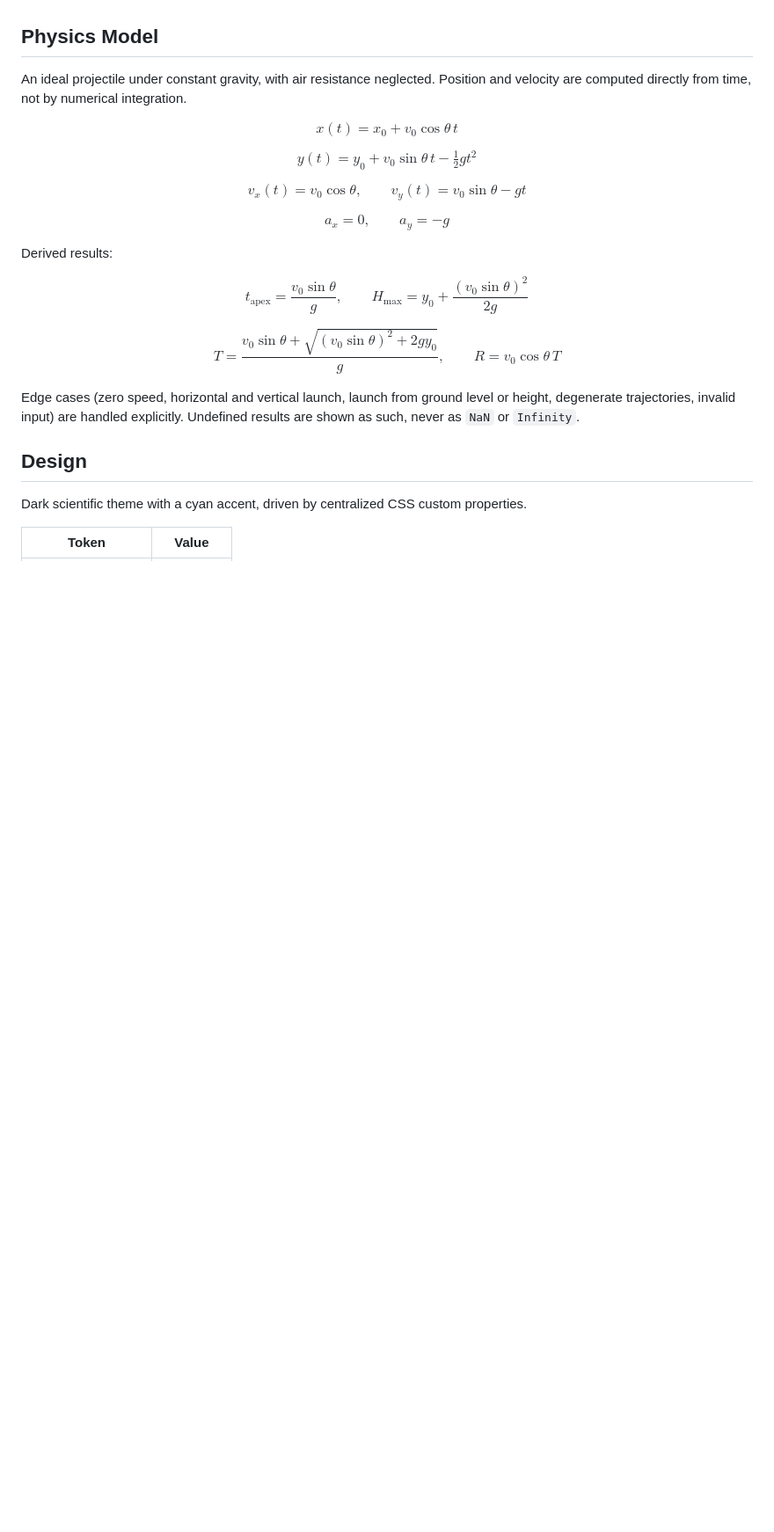
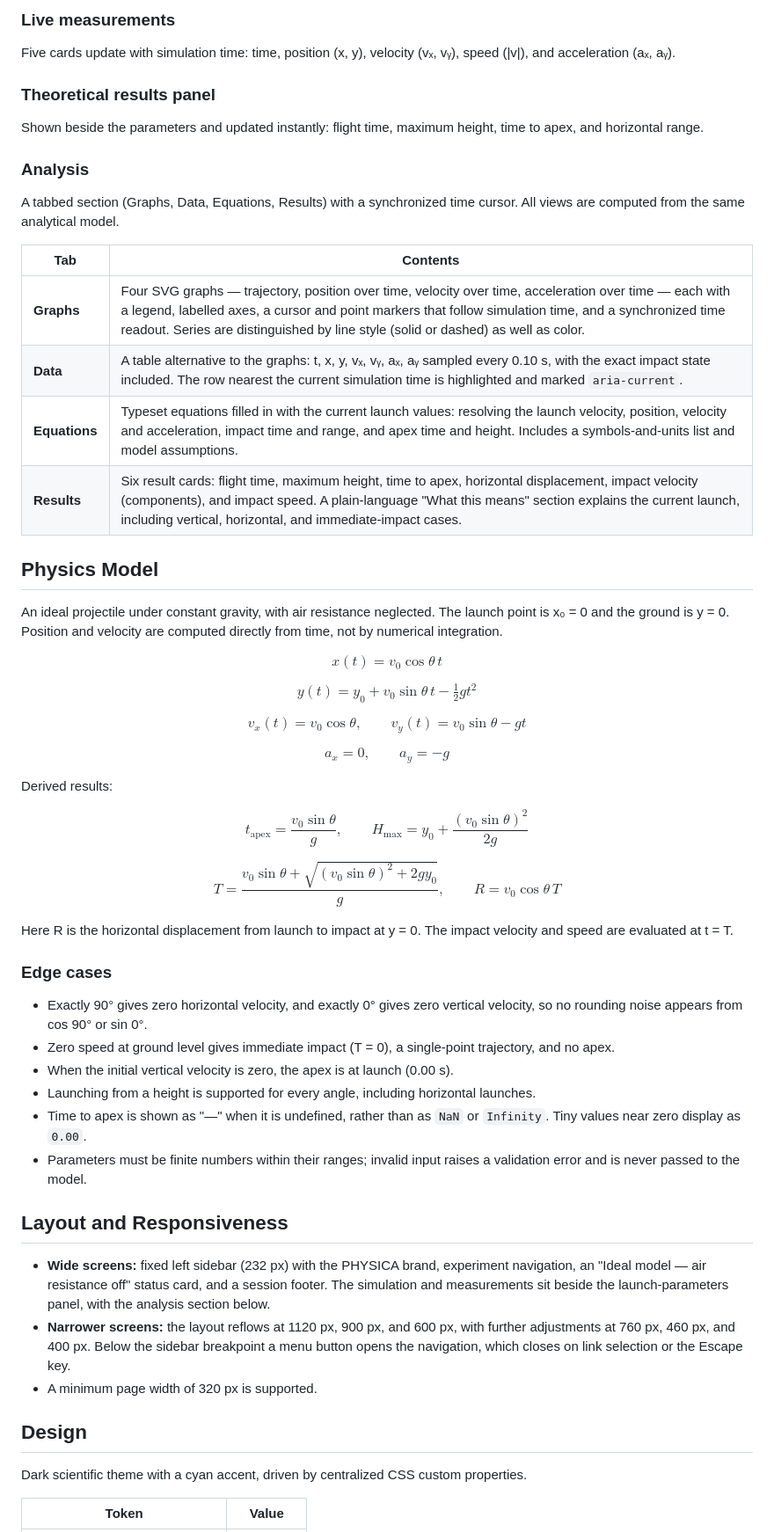
Before and after one commit to barathraj0812/physics-laboratory, a Markdown page: README.md, the part around one of its changes. Shown at 88% size. Rendered like a GitHub page; blank space fills up the shorter version.

```diff
--- a/README.md
+++ b/README.md
@@ -54,9 +65,27 @@ Changing a parameter pauses the run and recomputes from the initial conditions.
+### Live measurements
+
+Five cards update with simulation time: time, position (x, y), velocity (vₓ, vᵧ), speed (|v|), and acceleration (aₓ, aᵧ).
+
+### Theoretical results panel
+
+Shown beside the parameters and updated instantly: flight time, maximum height, time to apex, and horizontal range.
+
+### Analysis
+
+A tabbed section (Graphs, Data, Equations, Results) with a synchronized time cursor. All views are computed from the same analytical model.
+
+| Tab | Contents |
+|---|---|
+| **Graphs** | Four SVG graphs — trajectory, position over time, velocity over time, acceleration over time — each with a legend, labelled axes, a cursor and point markers that follow simulation time, and a synchronized time readout. Series are distinguished by line style (solid or dashed) as well as color. |
+| **Data** | A table alternative to the graphs: t, x, y, vₓ, vᵧ, aₓ, aᵧ sampled every 0.10 s, with the exact impact state included. The row nearest the current simulation time is highlighted and marked `aria-current`. |
+| **Equations** | Typeset equations filled in with the current launch values: resolving the launch velocity, position, velocity and acceleration, impact time and range, and apex time and height. Includes a symbols-and-units list and model assumptions. |
+| **Results** | Six result cards: flight time, maximum height, time to apex, horizontal displacement, impact velocity (components), and impact speed. A plain-language "What this means" section explains the current launch, including vertical, horizontal, and immediate-impact cases. |
 
 ## Physics Model
 
-An ideal projectile under constant gravity, with air resistance neglected. Position and velocity are computed directly from time, not by numerical integration.
+An ideal projectile under constant gravity, with air resistance neglected. The launch point is x₀ = 0 and the ground is y = 0. Position and velocity are computed directly from time, not by numerical integration.
 
-$$x(t) = x_0 + v_0\cos\theta \, t$$
+$$x(t) = v_0\cos\theta \, t$$
 
 $$y(t) = y_0 + v_0\sin\theta \, t - \tfrac{1}{2} g t^2$$
 
@@ -70,7 +99,22 @@ $$t_{\mathrm{apex}} = \frac{v_0\sin\theta}{g}, \qquad H_{\max} = y_0 + \frac{(v_
 
 $$T = \frac{v_0\sin\theta + \sqrt{(v_0\sin\theta)^2 + 2 g y_0}}{g}, \qquad R = v_0\cos\theta \, T$$
 
-Edge cases (zero speed, horizontal and vertical launch, launch from ground level or height, degenerate trajectories, invalid input) are handled explicitly. Undefined results are shown as such, never as `NaN` or `Infinity`.
+Here R is the horizontal displacement from launch to impact at y = 0. The impact velocity and speed are evaluated at t = T.
+
+### Edge cases
+
+- Exactly 90° gives zero horizontal velocity, and exactly 0° gives zero vertical velocity, so no rounding noise appears from cos 90° or sin 0°.
+- Zero speed at ground level gives immediate impact (T = 0), a single-point trajectory, and no apex.
+- When the initial vertical velocity is zero, the apex is at launch (0.00 s).
+- Launching from a height is supported for every angle, including horizontal launches.
+- Time to apex is shown as "—" when it is undefined, rather than as `NaN` or `Infinity`. Tiny values near zero display as `0.00`.
+- Parameters must be finite numbers within their ranges; invalid input raises a validation error and is never passed to the model.
+
+## Layout and Responsiveness
+
+- **Wide screens:** fixed left sidebar (232 px) with the PHYSICA brand, experiment navigation, an "Ideal model — air resistance off" status card, and a session footer. The simulation and measurements sit beside the launch-parameters panel, with the analysis section below.
+- **Narrower screens:** the layout reflows at 1120 px, 900 px, and 600 px, with further adjustments at 760 px, 460 px, and 400 px. Below the sidebar breakpoint a menu button opens the navigation, which closes on link selection or the Escape key.
+- A minimum page width of 320 px is supported.
 
 ## Design
 
```
Also changed, not shown: other parts of README.md (+76 -38 lines).
